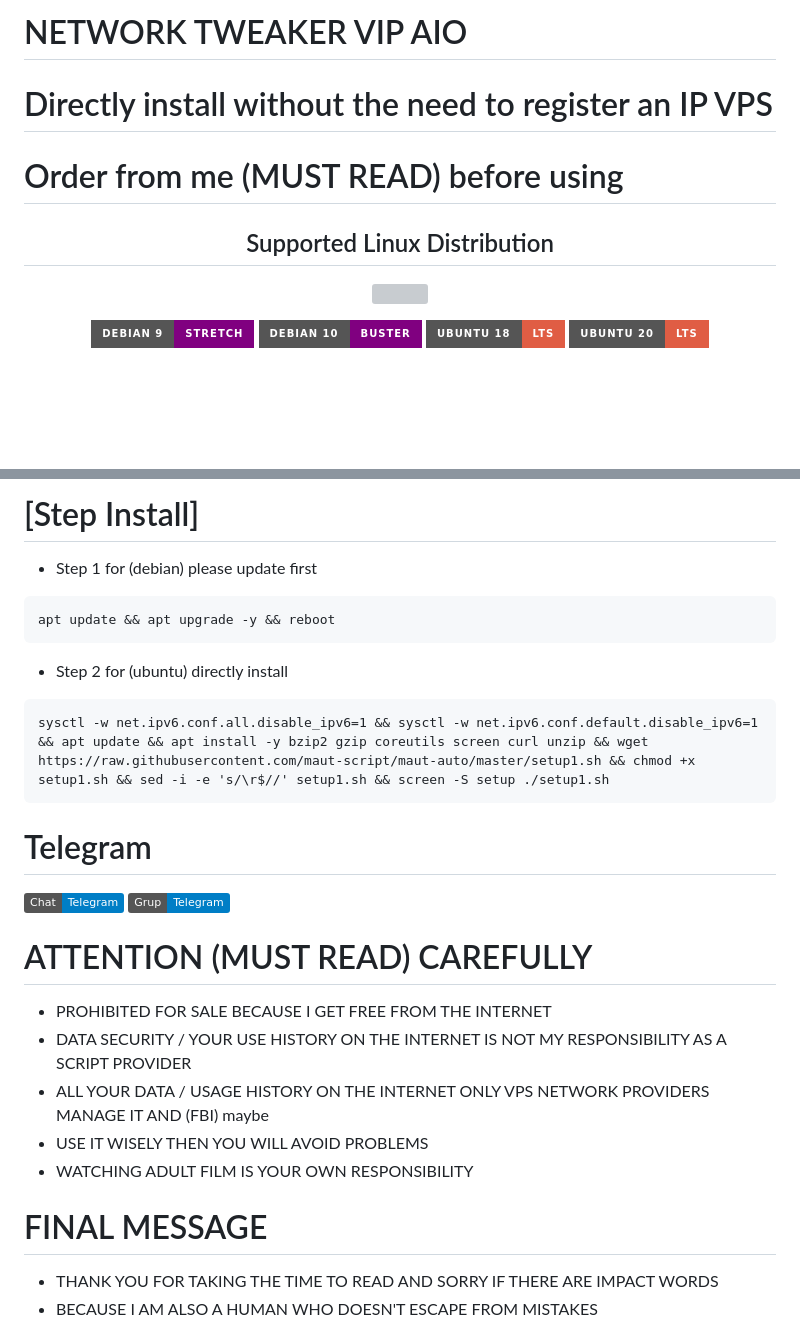
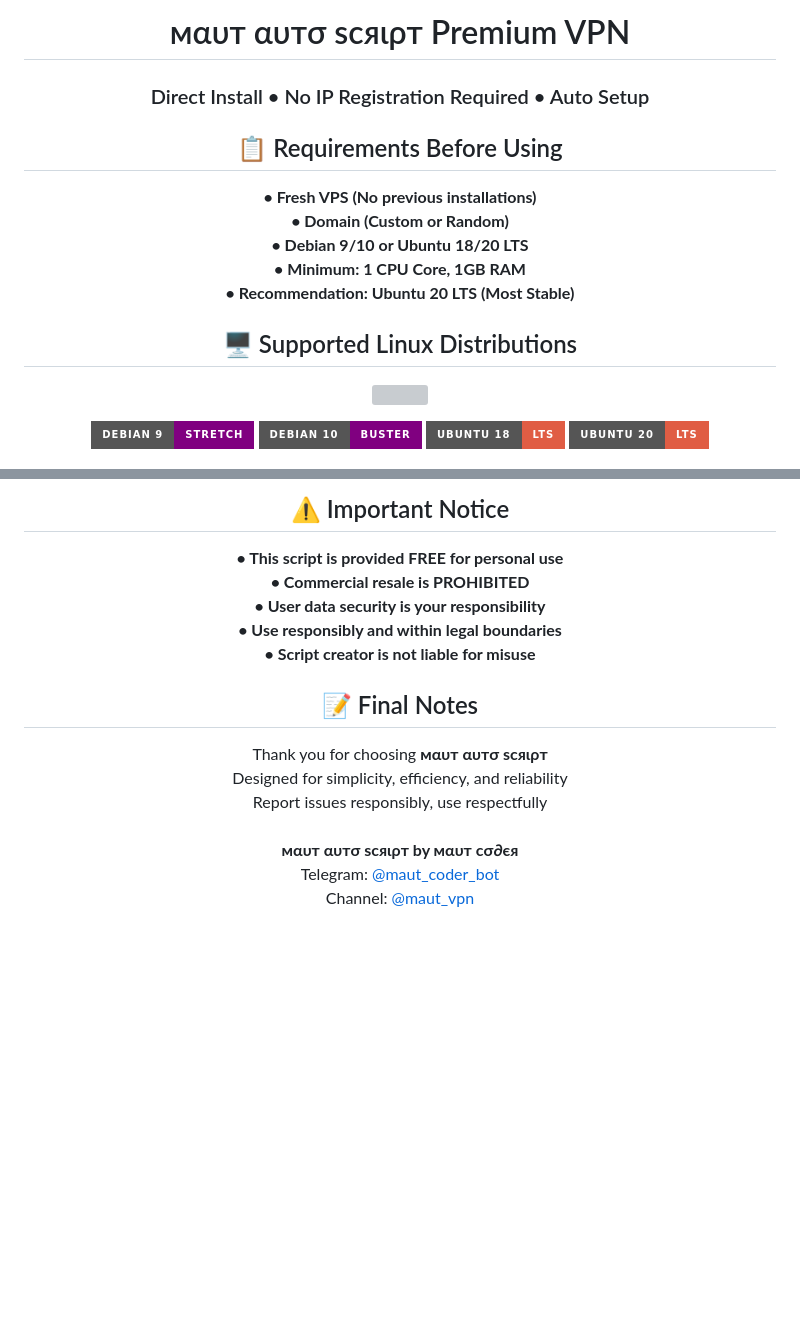
Before and after one commit to maut-script/maut-auto, a Markdown page: README.md, 2 parts joined by grey strips. Drawn GitHub-style; badges without logos; blank space fills up the shorter version; grey boxes are pictures that could not be loaded.

````diff
--- a/README.md
+++ b/README.md
@@ -1,12 +1,19 @@
-# NETWORK TWEAKER VIP AIO
+<h1 align="center">мαυт αυтσ ѕcяιρт Premium VPN</h1>
+<h3 align="center">Direct Install • No IP Registration Required • Auto Setup</h3>
 
-# Directly install without the need to register an IP VPS
+<h2 align="center">📋 Requirements Before Using</h2>
+<p align="center"><strong>• Fresh VPS (No previous installations)</strong><br>
+<strong>• Domain (Custom or Random)</strong><br>
+<strong>• Debian 9/10 or Ubuntu 18/20 LTS</strong><br>
+<strong>• Minimum: 1 CPU Core, 1GB RAM</strong><br>
+<strong>• Recommendation: Ubuntu 20 LTS (Most Stable)</strong></p>
 
-# Order from me (MUST READ) before using
-
-</p>
-<h2 align="center"> Supported Linux Distribution</h2>
+<h2 align="center">🖥️ Supported Linux Distributions</h2>
 <p align="center"><img src="https://d33wubrfki0l68.cloudfront.net/5911c43be3b1da526ed609e9c55783d9d0f6b066/9858b/assets/img/debian-ubuntu-hover.png"></p>
-<p align="center"><img src="https://img.shields.io/static/v1?style=for-the-badge&logo=debian&label=Debian%209&message=Stretch&color=purple"> <img src="https://img.shields.io/static/v1?style=for-the-badge&logo=debian&label=Debian%2010&message=Buster&color=purple">  <img src="https://img.shields.io/static/v1?style=for-the-badge&logo=ubuntu&label=Ubuntu%2018&message=Lts&color=red"> <img src="https://img.shields.io/static/v1?style=for-the-badge&logo=ubuntu&label=Ubuntu%2020&message=Lts&color=red">
+<p align="center">
+<img src="https://img.shields.io/static/v1?style=for-the-badge&logo=debian&label=Debian%209&message=Stretch&color=purple">
+<img src="https://img.shields.io/static/v1?style=for-the-badge&logo=debian&label=Debian%2010&message=Buster&color=purple">
+<img src="https://img.shields.io/static/v1?style=for-the-badge&logo=ubuntu&label=Ubuntu%2018&message=Lts&color=red">
+<img src="https://img.shields.io/static/v1?style=for-the-badge&logo=ubuntu&label=Ubuntu%2020&message=Lts&color=red">
 </p>
 
@@ -86,25 +107,19 @@
 
-# [Step Install]
-- Step 1 for (debian) please update first
-```
-apt update && apt upgrade -y && reboot
-```
-- Step 2 for (ubuntu) directly install
-```
-sysctl -w net.ipv6.conf.all.disable_ipv6=1 && sysctl -w net.ipv6.conf.default.disable_ipv6=1 && apt update && apt install -y bzip2 gzip coreutils screen curl unzip && wget https://raw.githubusercontent.com/maut-script/maut-auto/master/setup1.sh && chmod +x setup1.sh && sed -i -e 's/\r$//' setup1.sh && screen -S setup ./setup1.sh
-```
+<h2 align="center">⚠️ Important Notice</h2>
+<div align="center">
+<strong>• This script is provided FREE for personal use</strong><br>
+<strong>• Commercial resale is PROHIBITED</strong><br>
+<strong>• User data security is your responsibility</strong><br>
+<strong>• Use responsibly and within legal boundaries</strong><br>
+<strong>• Script creator is not liable for misuse</strong><br>
+</div>
 
-# Telegram
-[![Telegram-chat](https://img.shields.io/badge/Chat-Telegram-blue)](https://t.me/networktweakerop/)
-[![Telegram-grup](https://img.shields.io/badge/Grup-Telegram-blue)](https://t.me/+t1MGUMC6GsZhNWFl/)
-
-# ATTENTION (MUST READ) CAREFULLY
-- PROHIBITED FOR SALE BECAUSE I GET FREE FROM THE INTERNET
-- DATA SECURITY / YOUR USE HISTORY ON THE INTERNET IS NOT MY RESPONSIBILITY AS A SCRIPT PROVIDER
-- ALL YOUR DATA / USAGE HISTORY ON THE INTERNET ONLY VPS NETWORK PROVIDERS MANAGE IT AND (FBI) maybe
-- USE IT WISELY THEN YOU WILL AVOID PROBLEMS
-- WATCHING ADULT FILM IS YOUR OWN RESPONSIBILITY
-
-# FINAL MESSAGE
-- THANK YOU FOR TAKING THE TIME TO READ AND SORRY IF THERE ARE IMPACT WORDS
-- BECAUSE I AM ALSO A HUMAN WHO DOESN'T ESCAPE FROM MISTAKES
+<h2 align="center">📝 Final Notes</h2>
+<div align="center">
+Thank you for choosing <strong>мαυт αυтσ ѕcяιρт</strong><br>
+Designed for simplicity, efficiency, and reliability<br>
+Report issues responsibly, use respectfully<br><br>
+<strong>мαυт αυтσ ѕcяιρт by мαυт cσ∂єя</strong><br>
+Telegram: <a href="https://t.me/maut_coder_bot">@maut_coder_bot</a><br>
+Channel: <a href="https://t.me/maut_vpn">@maut_vpn</a>
+</div>
````
Also changed, not shown: other parts of README.md (+80 -66 lines).
